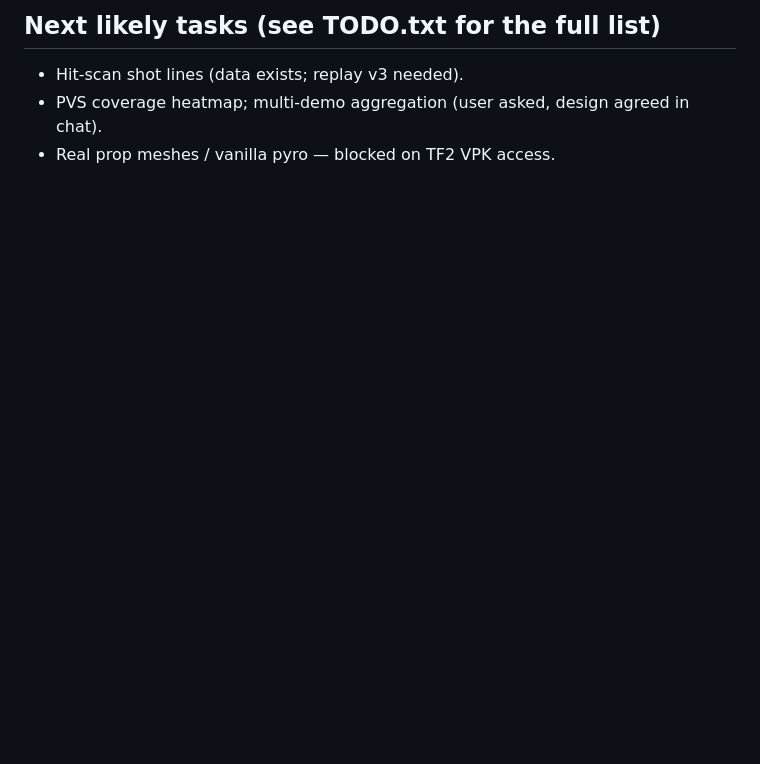
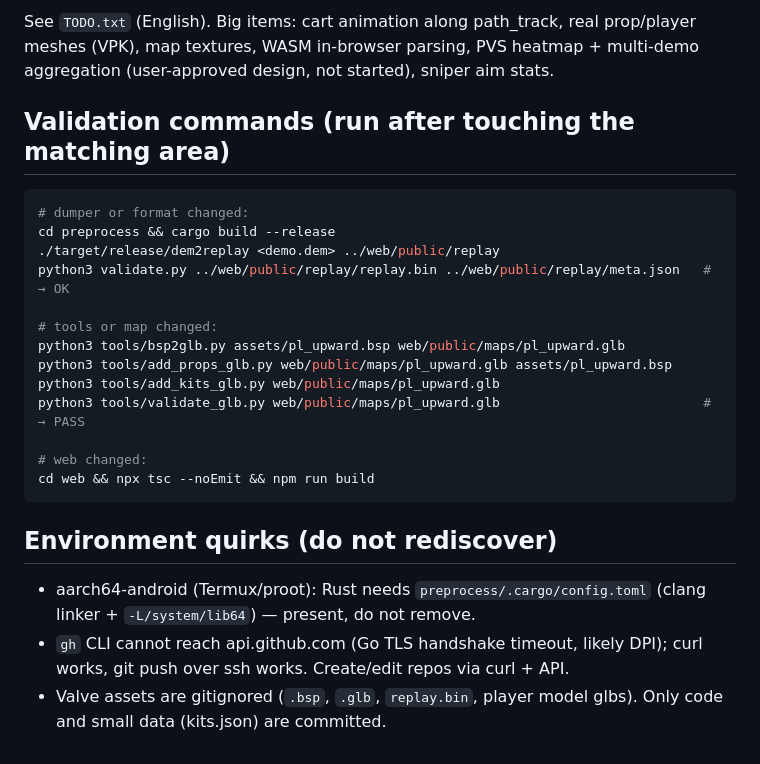
Before and after one commit to ea29ia/tf2-demo-viewer, a Markdown page: docs/agent-notes/STATUS.md, the part around one of its changes. GitHub-like rendering; blank space fills up the shorter version.

````diff
--- a/docs/agent-notes/STATUS.md
+++ b/docs/agent-notes/STATUS.md
@@ -63,5 +70,31 @@ one demo (`demo_upward1.dem`, pl_upward, 837s, 24 players, 228 kills).
 
-## Next likely tasks (see TODO.txt for the full list)
-- Hit-scan shot lines (data exists; replay v3 needed).
-- PVS coverage heatmap; multi-demo aggregation (user asked, design agreed in chat).
-- Real prop meshes / vanilla pyro — blocked on TF2 VPK access.
+See `TODO.txt` (English). Big items: cart animation along path_track, real
+prop/player meshes (VPK), map textures, WASM in-browser parsing, PVS heatmap +
+multi-demo aggregation (user-approved design, not started), sniper aim stats.
+
+## Validation commands (run after touching the matching area)
+
+```sh
+# dumper or format changed:
+cd preprocess && cargo build --release
+./target/release/dem2replay <demo.dem> ../web/public/replay
+python3 validate.py ../web/public/replay/replay.bin ../web/public/replay/meta.json   # → OK
+
+# tools or map changed:
+python3 tools/bsp2glb.py assets/pl_upward.bsp web/public/maps/pl_upward.glb
+python3 tools/add_props_glb.py web/public/maps/pl_upward.glb assets/pl_upward.bsp
+python3 tools/add_kits_glb.py web/public/maps/pl_upward.glb
+python3 tools/validate_glb.py web/public/maps/pl_upward.glb                          # → PASS
+
+# web changed:
+cd web && npx tsc --noEmit && npm run build
+```
+
+## Environment quirks (do not rediscover)
+
+- aarch64-android (Termux/proot): Rust needs `preprocess/.cargo/config.toml`
+  (clang linker + `-L/system/lib64`) — present, do not remove.
+- `gh` CLI cannot reach api.github.com (Go TLS handshake timeout, likely DPI);
+  curl works, git push over ssh works. Create/edit repos via curl + API.
+- Valve assets are gitignored (`.bsp`, `.glb`, `replay.bin`, player model
+  glbs). Only code and small data (kits.json) are committed.
````
Also changed, not shown: other parts of docs/agent-notes/STATUS.md (+57 -50 lines), docs/agent-notes/decisions.md (+13 -0 lines).
